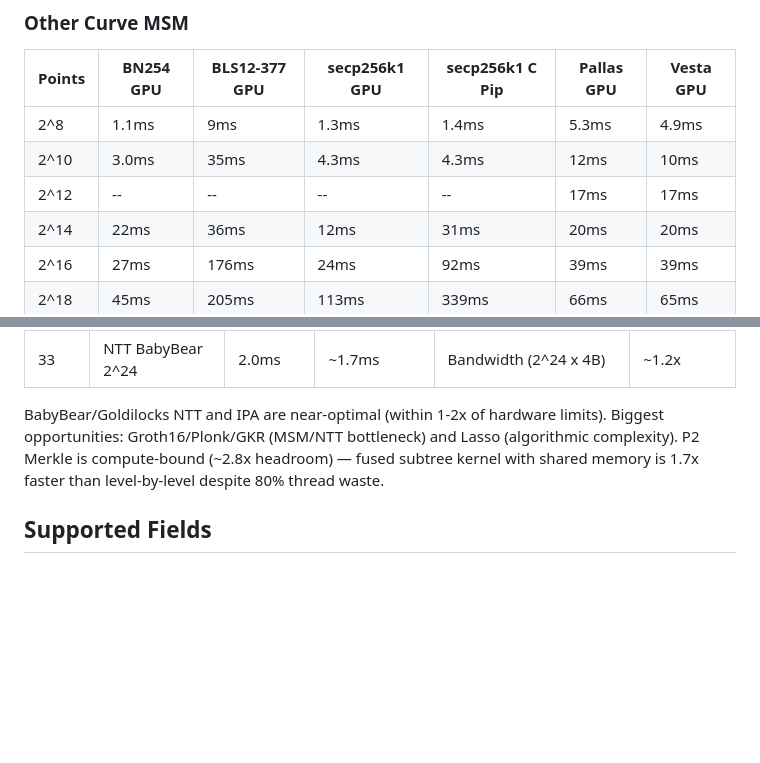
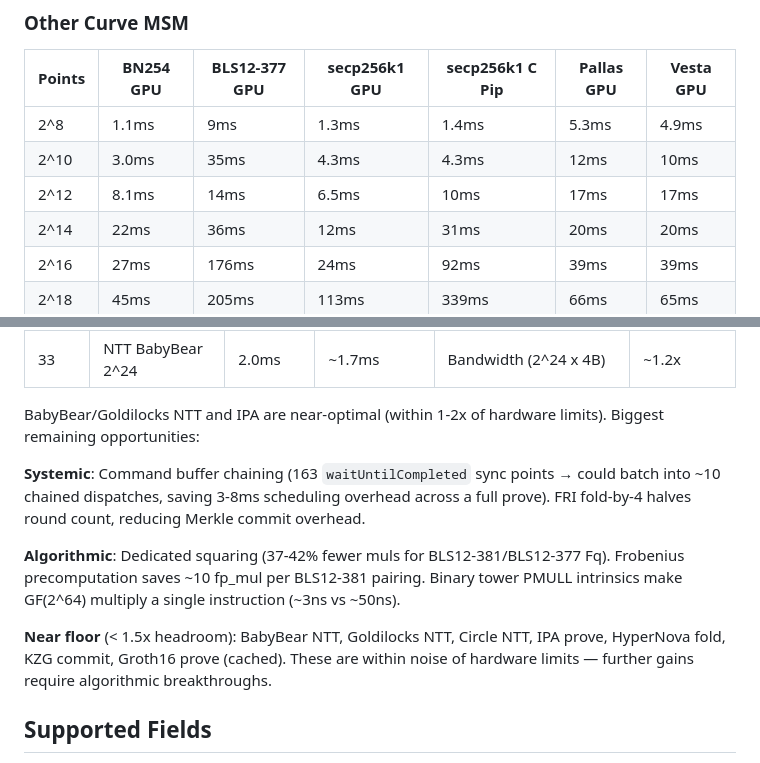
Before and after one commit to carni-ships/zkMetal, a Markdown page: README.md, 2 parts joined by grey strips. Rendered like a GitHub page; blank space fills up the shorter version.

Commit message:
README: fill missing 2^12 MSM values, update theoretical headroom
Fill BN254/BLS12-377/secp256k1 values for 2^12 in Other Curve MSM.
Update headroom analysis: command buffer chaining opportunity (163
sync points), FRI fold-by-4, dedicated squaring, Frobenius precompute,
binary tower PMULL. Identify near-floor primitives.

Co-Authored-By: Claude Opus 4.6 <noreply@anthropic.com>

```diff
--- a/README.md
+++ b/README.md
@@ -308,7 +308,7 @@ C CIOS Montgomery acceleration: pre-computed wiring topology, cached buffers, eq
 |--------|-----------|---------------|---------------|-----------------|------------|-----------|
 | 2^8 | 1.1ms | 9ms | 1.3ms | 1.4ms | 5.3ms | 4.9ms |
 | 2^10 | 3.0ms | 35ms | 4.3ms | 4.3ms | 12ms | 10ms |
-| 2^12 | -- | -- | -- | -- | 17ms | 17ms |
+| 2^12 | 8.1ms | 14ms | 6.5ms | 10ms | 17ms | 17ms |
 | 2^14 | 22ms | 36ms | 12ms | 31ms | 20ms | 20ms |
 | 2^16 | 27ms | 176ms | 24ms | 92ms | 39ms | 39ms |
 | 2^18 | 45ms | 205ms | 113ms | 339ms | 66ms | 65ms |
@@ -428,7 +428,13 @@ Methodology: Compute-bound = total_ops / 3.6T flops (BN254 mul = ~64 32-bit muls
 | 32 | IPA prove n=256 | 13ms | ~10ms | C scalar mul + GPU batch fold | ~1.3x |
 | 33 | NTT BabyBear 2^24 | 2.0ms | ~1.7ms | Bandwidth (2^24 x 4B) | ~1.2x |
 
-BabyBear/Goldilocks NTT and IPA are near-optimal (within 1-2x of hardware limits). Biggest opportunities: Groth16/Plonk/GKR (MSM/NTT bottleneck) and Lasso (algorithmic complexity). P2 Merkle is compute-bound (~2.8x headroom) — fused subtree kernel with shared memory is 1.7x faster than level-by-level despite 80% thread waste.
+BabyBear/Goldilocks NTT and IPA are near-optimal (within 1-2x of hardware limits). Biggest remaining opportunities:
+
+**Systemic**: Command buffer chaining (163 `waitUntilCompleted` sync points → could batch into ~10 chained dispatches, saving 3-8ms scheduling overhead across a full prove). FRI fold-by-4 halves round count, reducing Merkle commit overhead.
+
+**Algorithmic**: Dedicated squaring (37-42% fewer muls for BLS12-381/BLS12-377 Fq). Frobenius precomputation saves ~10 fp_mul per BLS12-381 pairing. Binary tower PMULL intrinsics make GF(2^64) multiply a single instruction (~3ns vs ~50ns).
+
+**Near floor** (< 1.5x headroom): BabyBear NTT, Goldilocks NTT, Circle NTT, IPA prove, HyperNova fold, KZG commit, Groth16 prove (cached). These are within noise of hardware limits — further gains require algorithmic breakthroughs.
 
 ## Supported Fields
 
```
